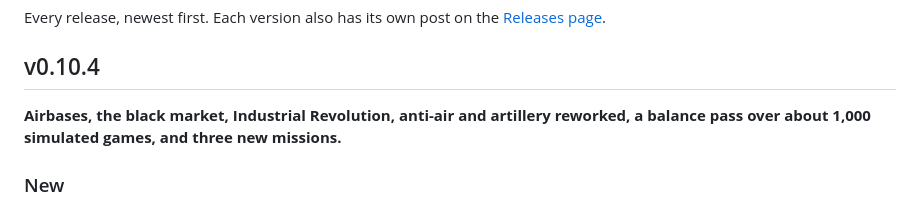
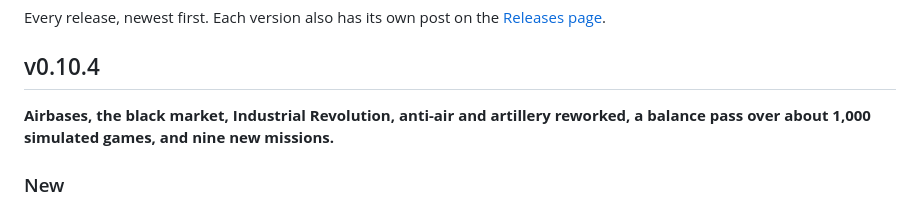
Before and after one commit to Blacksheep909/sector, a Markdown page: docs/CHANGELOG.md, the part around the change. Rendered like a GitHub page.

Commit message:
v0.10.4 notes: nine new missions, not three
Co-Authored-By: Claude Opus 5.5 <noreply@anthropic.com>
Claude-Session: https://claude.ai/code/session_012UHwSNdW7qKXrqzHcVS1D9

```diff
--- a/docs/CHANGELOG.md
+++ b/docs/CHANGELOG.md
@@ -4,7 +4,7 @@ Every release, newest first. Each version also has its own post on the [Releases
 
 ## v0.10.4
 
-**Airbases, the black market, Industrial Revolution, anti-air and artillery reworked, a balance pass over about 1,000 simulated games, and three new missions.**
+**Airbases, the black market, Industrial Revolution, anti-air and artillery reworked, a balance pass over about 1,000 simulated games, and nine new missions.**
 
 ### New
 - **✈ Airbases.** A new building that hands you an **air-strike card every turn**: Gun Run or Kamikaze Drone at ★, Precision Strike or Strategic Bombing at ★★, Cruise Missile, Carpet Bombing or Bunker Buster at ★★★. It costs $25, then $40 and $60 to upgrade (+$8 for each one you've bought or upgraded before), you can own up to 5, and like a FOB it takes a turn to get ready after building and after each upgrade. It takes the old Flak building's slot on the build bar.
```
Also changed, not shown: docs/releases/v0.10.4.md (+1 -1 lines).
